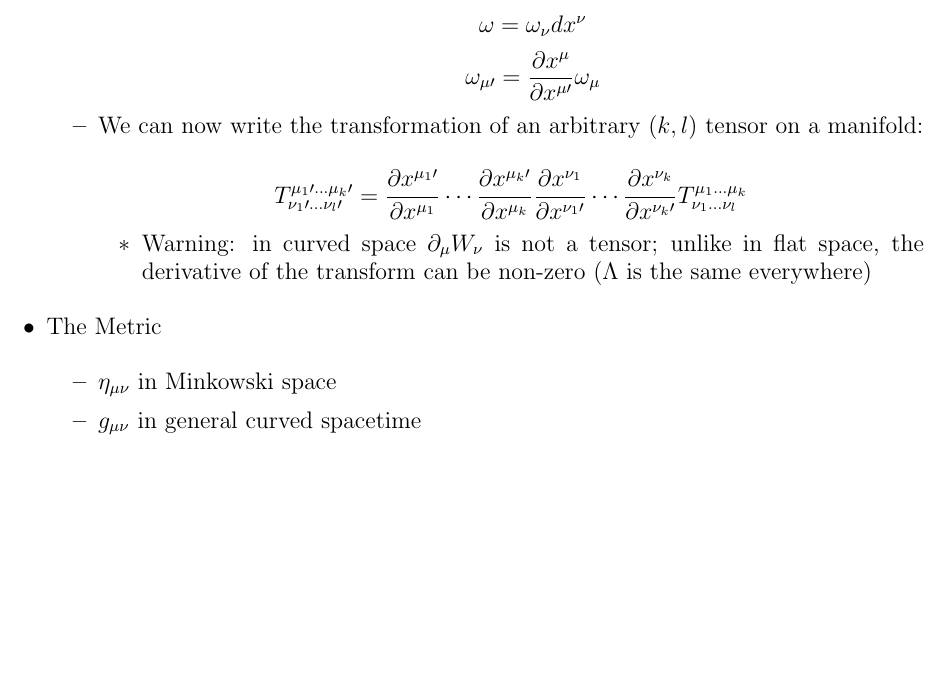
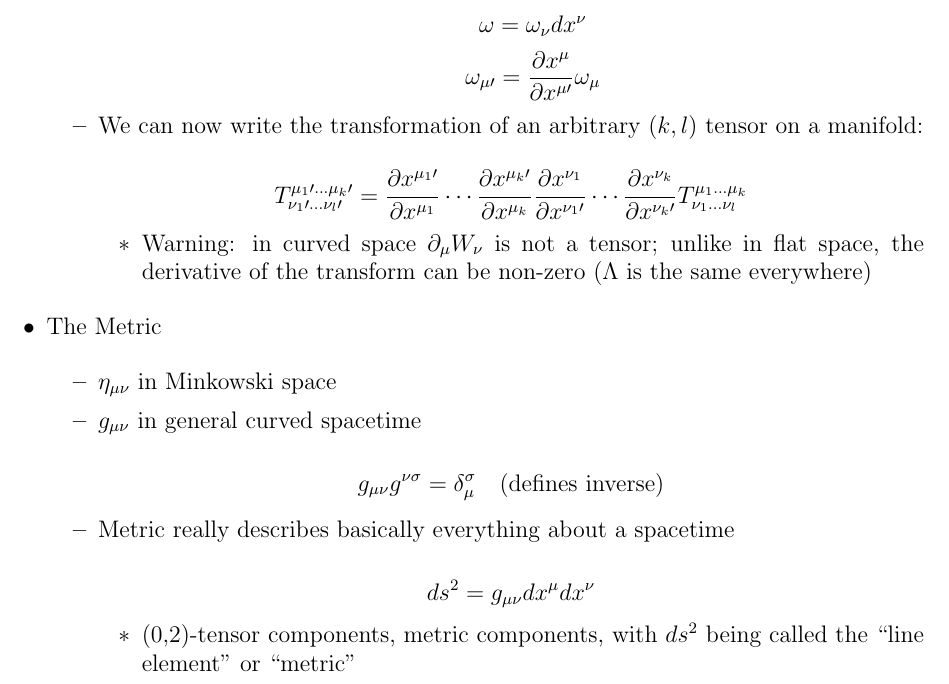
Before and after one commit to MDBrodskiy/General_Relativity, a LaTeX document (Notes/Lecture4.tex): part of page 4 of 4, cut so that both start at the same text, the shorter picture padded with empty space. Compiled offline with pdfLaTeX.

Commit message:
updated notes

```diff
--- a/Notes/Lecture4.tex
+++ b/Notes/Lecture4.tex
@@ -239,6 +239,18 @@
 
       \item $g_{\mu\nu}$ in general curved spacetime
 
+        $$g_{\mu\nu}g^{\nu\sigma}=\delta_{\mu}^{\sigma}\quad\text{(defines inverse)}$$
+
+      \item Metric really describes basically everything about a spacetime
+
+        $$ds^2=g_{\mu\nu}dx^{\mu}dx^{\nu}$$
+
+        \begin{itemize}
+
+          \item (0,2)-tensor components, metric components, with $ds^2$ being called the ``line element'' or ``metric''
+
+        \end{itemize}
+
     \end{itemize}
 
 \end{itemize}
```
Also changed, not shown: Notes/Lecture4.pdf.
